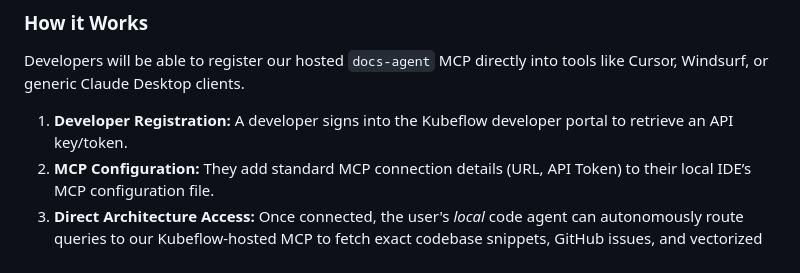
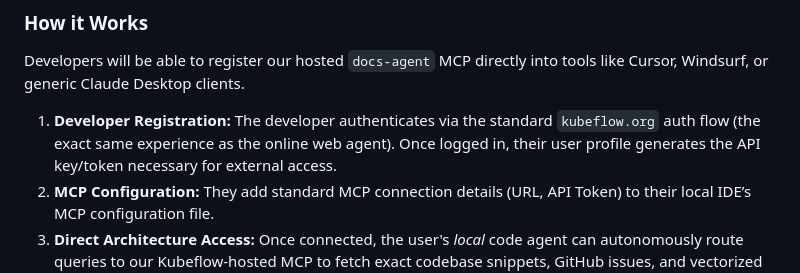
Before and after one commit to kubeflow/docs-agent, a Markdown page: gsoc2026_agentic_rag.md, the part around the change. GitHub-like rendering.

Commit message:
docs: clarify BYO Agent auth flow matches web frontend login
Signed-off-by: chasecadet <christensenc3526@gmail.com>

```diff
--- a/gsoc2026_agentic_rag.md
+++ b/gsoc2026_agentic_rag.md
@@ -173,7 +173,7 @@ While the frontend chat interface serves users browsing `kubeflow.org`, advanced
 
 ### How it Works
 Developers will be able to register our hosted `docs-agent` MCP directly into tools like Cursor, Windsurf, or generic Claude Desktop clients.
-1. **Developer Registration:** A developer signs into the Kubeflow developer portal to retrieve an API key/token.
+1. **Developer Registration:** The developer authenticates via the standard `kubeflow.org` auth flow (the exact same experience as the online web agent). Once logged in, their user profile generates the API key/token necessary for external access.
 2. **MCP Configuration:** They add standard MCP connection details (URL, API Token) to their local IDE’s MCP configuration file.
 3. **Direct Architecture Access:** Once connected, the user's *local* code agent can autonomously route queries to our Kubeflow-hosted MCP to fetch exact codebase snippets, GitHub issues, and vectorized documentation directly into their local development environment—bypassing the web UI entirely.
 
```
